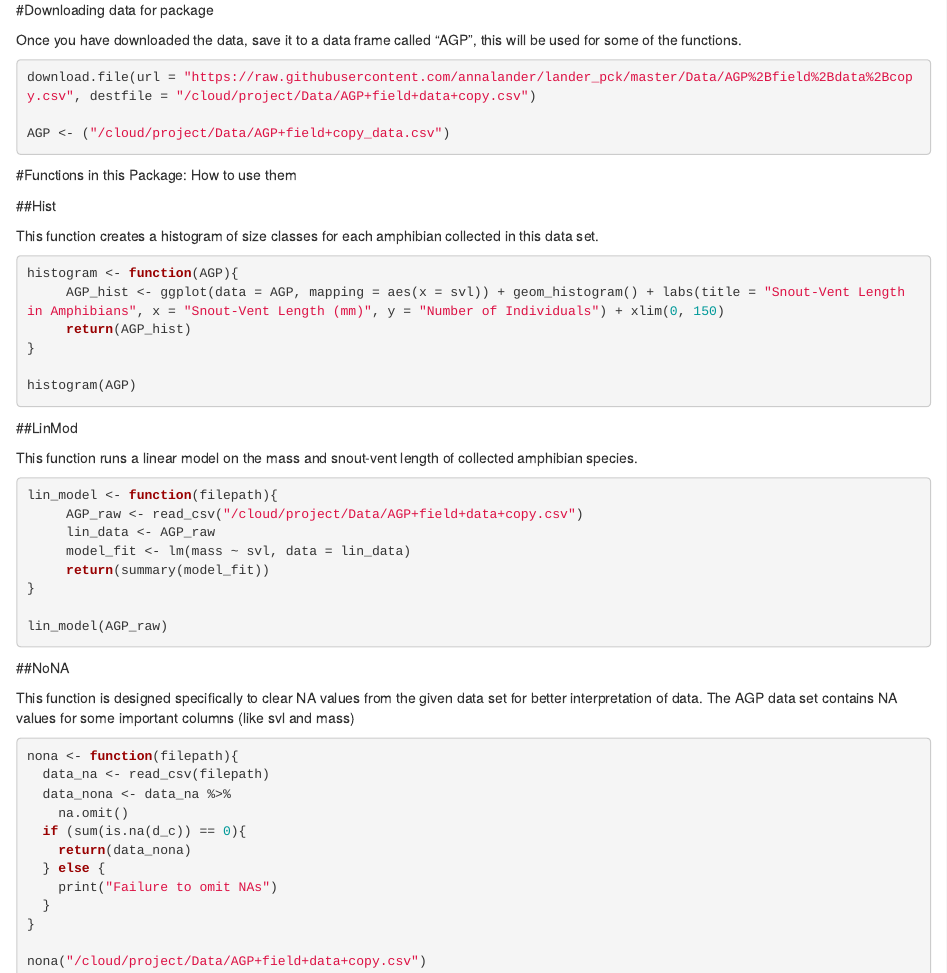
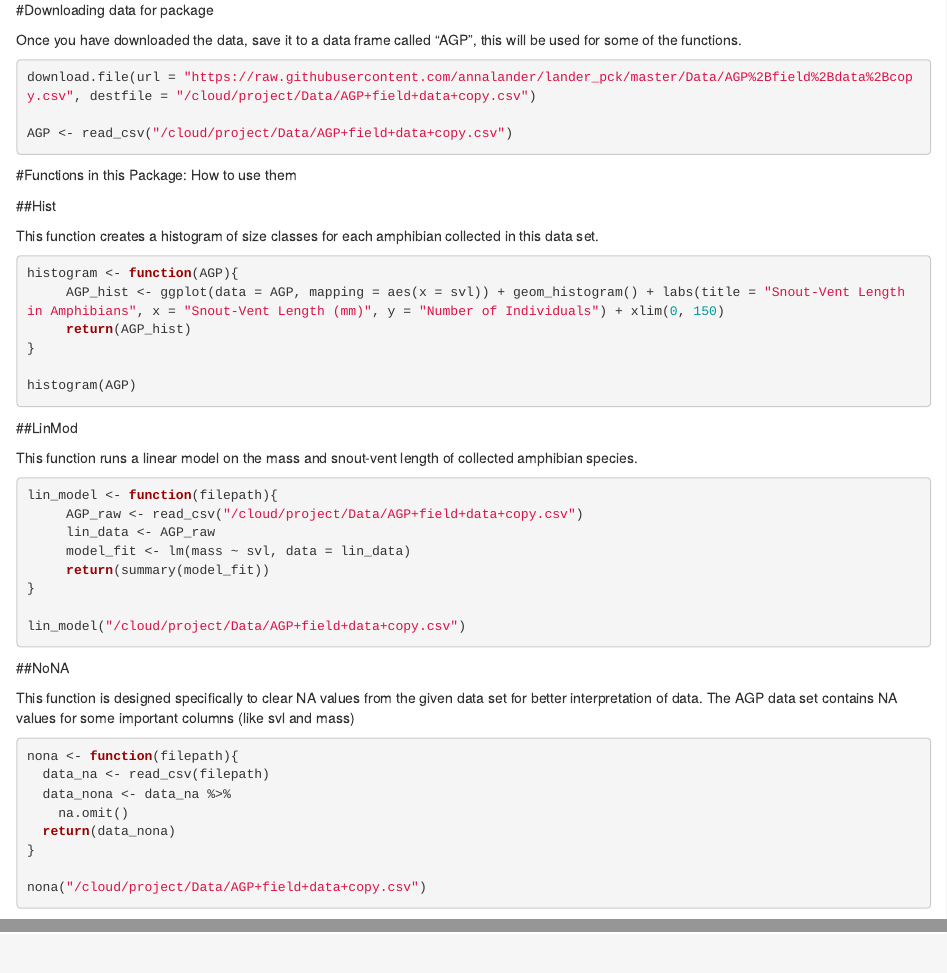
Before and after one commit to annalander/lander_pck, an R Markdown document (vignettes/PackageTutorial.Rmd): the page in a window 1100 px wide, from 810 px down, and a second part further down, joined at a grey line. Rendered offline with R 4.5, knitr and Pandoc, with nearby package versions.

Commit message:
fixed bugs

````diff
--- a/vignettes/PackageTutorial.Rmd
+++ b/vignettes/PackageTutorial.Rmd
@@ -41,7 +41,7 @@ Once you have downloaded the data, save it to a data frame called "AGP", this wi
 ```{r eval=FALSE, include=TRUE}
 download.file(url = "https://raw.githubusercontent.com/annalander/lander_pck/master/Data/AGP%2Bfield%2Bdata%2Bcopy.csv", destfile = "/cloud/project/Data/AGP+field+data+copy.csv")
 
-AGP <- ("/cloud/project/Data/AGP+field+copy_data.csv")
+AGP <- read_csv("/cloud/project/Data/AGP+field+data+copy.csv")
 ```
 
 
@@ -77,7 +77,7 @@ lin_model <- function(filepath){
      return(summary(model_fit))
 }
 
-lin_model(AGP_raw)
+lin_model("/cloud/project/Data/AGP+field+data+copy.csv")
 
 ```
 
@@ -92,11 +92,7 @@ nona <- function(filepath){
   data_na <- read_csv(filepath)
   data_nona <- data_na %>%
     na.omit()
-  if (sum(is.na(d_c)) == 0){
-    return(data_nona)
-  } else {
-    print("Failure to omit NAs")
-  }
+  return(data_nona)
 }
 
 nona("/cloud/project/Data/AGP+field+data+copy.csv")
````
Also changed, not shown: R/Clean.R (+1 -0 lines), R/NoNA.R (+1 -0 lines).
